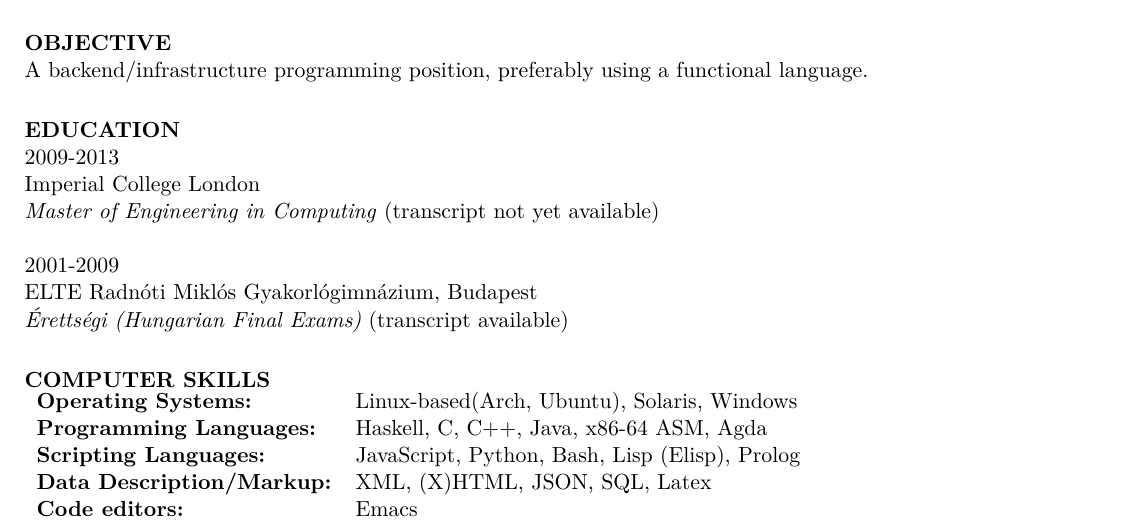
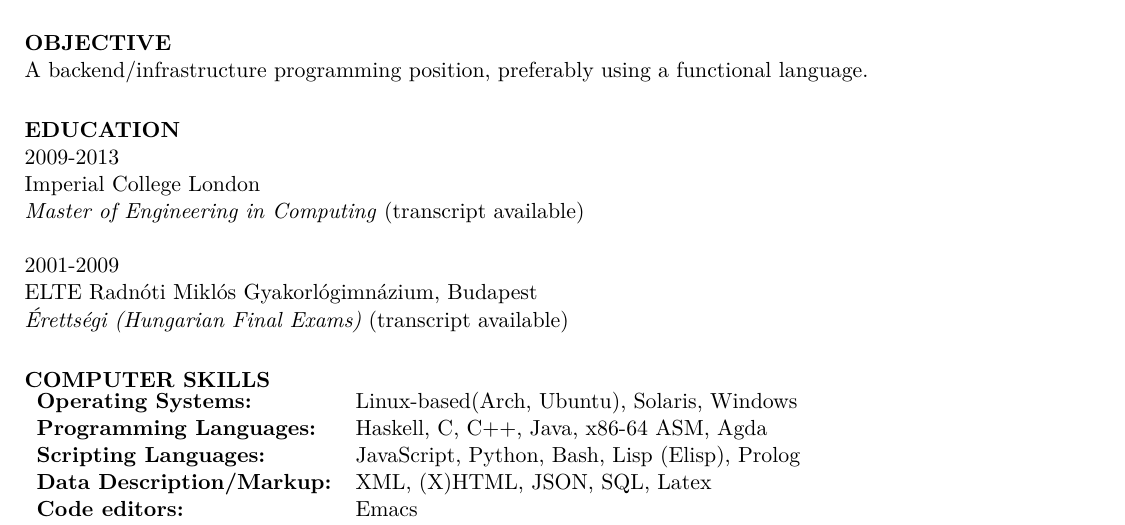
Before and after one commit to exFalso/CV, a LaTeX CV (src/CV.tex): part of page 1 of 2, cut so that both start at the same text. Compiled offline with pdfLaTeX.

Commit message:
Imperial transcript completed

```diff
--- a/src/CV.tex
+++ b/src/CV.tex
@@ -39,7 +39,7 @@
 \section{EDUCATION}
 2009-2013\\
 Imperial College London\\
-\emph{Master of Engineering in Computing} (transcript not yet available)
+\emph{Master of Engineering in Computing} (transcript available)
 \\
 \\
 2001-2009\\
```
Also changed, not shown: transcripts/Imperial.png (deleted).
